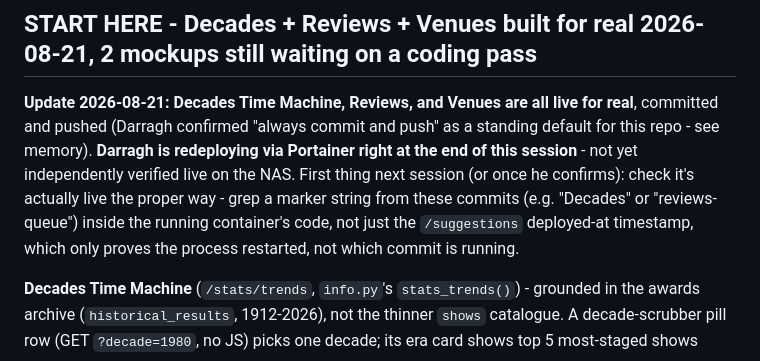
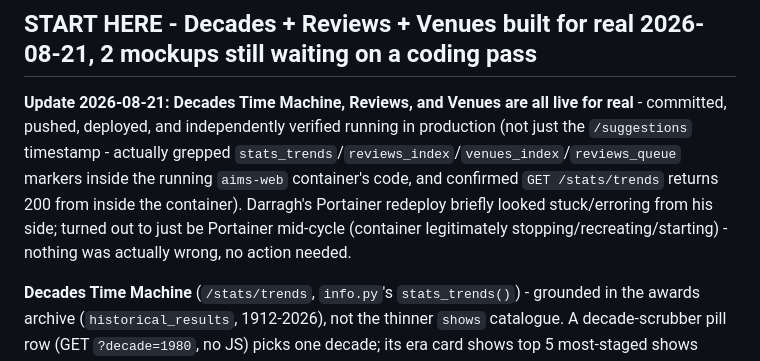
Before and after one commit to darraghcphotography/showcal, a Markdown page: ROADMAP.md, the part around the change. GitHub-like rendering.

Commit message:
Confirm 2026-08-21 deploy verified live in production

```diff
--- a/ROADMAP.md
+++ b/ROADMAP.md
@@ -13,13 +13,12 @@ open (not started, explicitly parked, or blocked on something).
 
 ## START HERE - Decades + Reviews + Venues built for real 2026-08-21, 2 mockups still waiting on a coding pass
 
-**Update 2026-08-21: Decades Time Machine, Reviews, and Venues are all live for real**, committed and
-pushed (Darragh confirmed "always commit and push" as a standing default for this repo - see memory).
-**Darragh is redeploying via Portainer right at the end of this session** - not yet independently verified
-live on the NAS. First thing next session (or once he confirms): check it's actually live the proper way -
-grep a marker string from these commits (e.g. "Decades" or "reviews-queue") inside the running container's
-code, not just the `/suggestions` deployed-at timestamp, which only proves the process restarted, not which
-commit is running.
+**Update 2026-08-21: Decades Time Machine, Reviews, and Venues are all live for real** - committed, pushed,
+deployed, and independently verified running in production (not just the `/suggestions` timestamp - actually
+grepped `stats_trends`/`reviews_index`/`venues_index`/`reviews_queue` markers inside the running `aims-web`
+container's code, and confirmed `GET /stats/trends` returns 200 from inside the container). Darragh's
+Portainer redeploy briefly looked stuck/erroring from his side; turned out to just be Portainer mid-cycle
+(container legitimately stopping/recreating/starting) - nothing was actually wrong, no action needed.
 
 **Decades Time Machine** (`/stats/trends`, `info.py`'s `stats_trends()`) - grounded in the awards archive
 (`historical_results`, 1912-2026), not the thinner `shows` catalogue. A decade-scrubber pill row (GET
```
